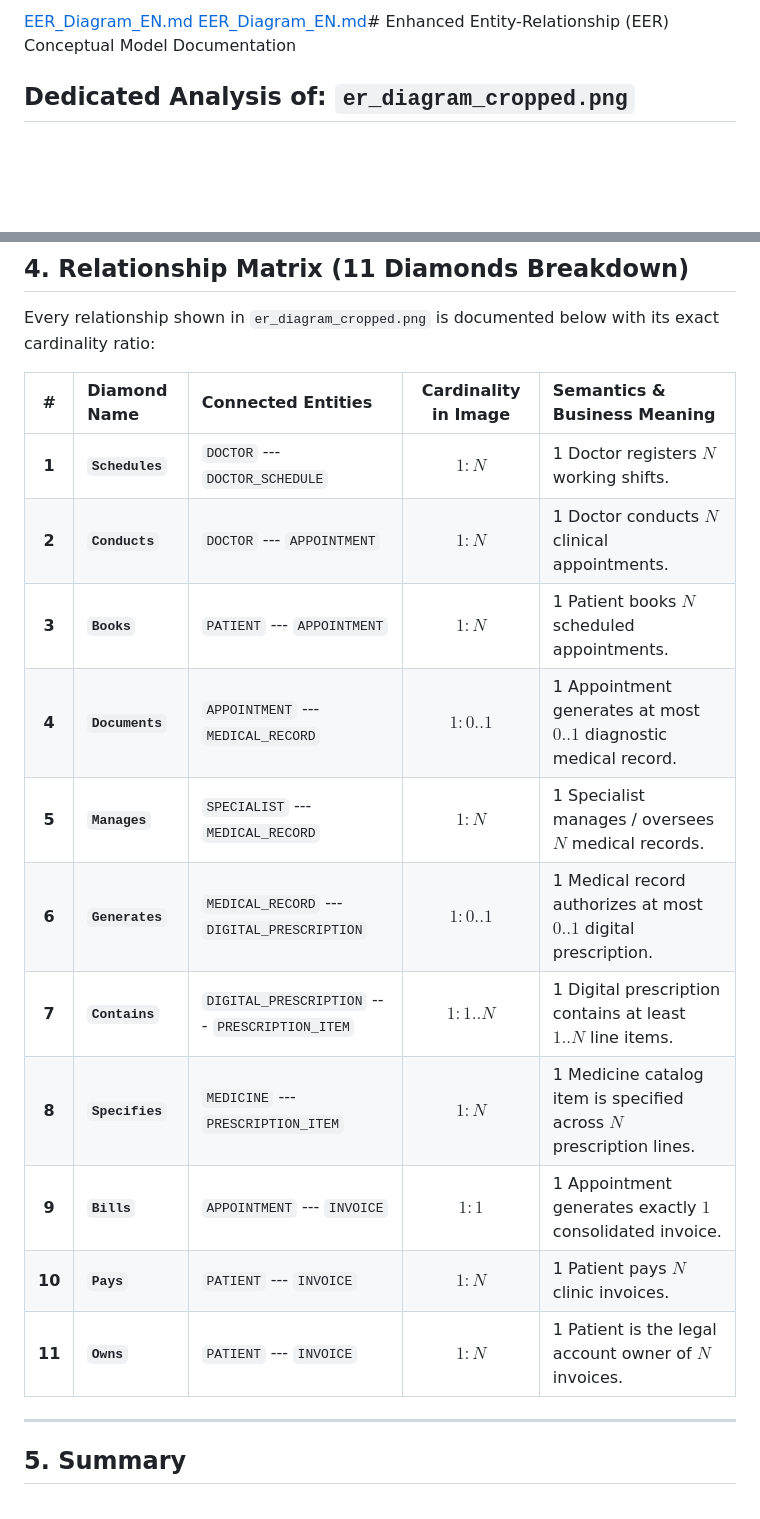
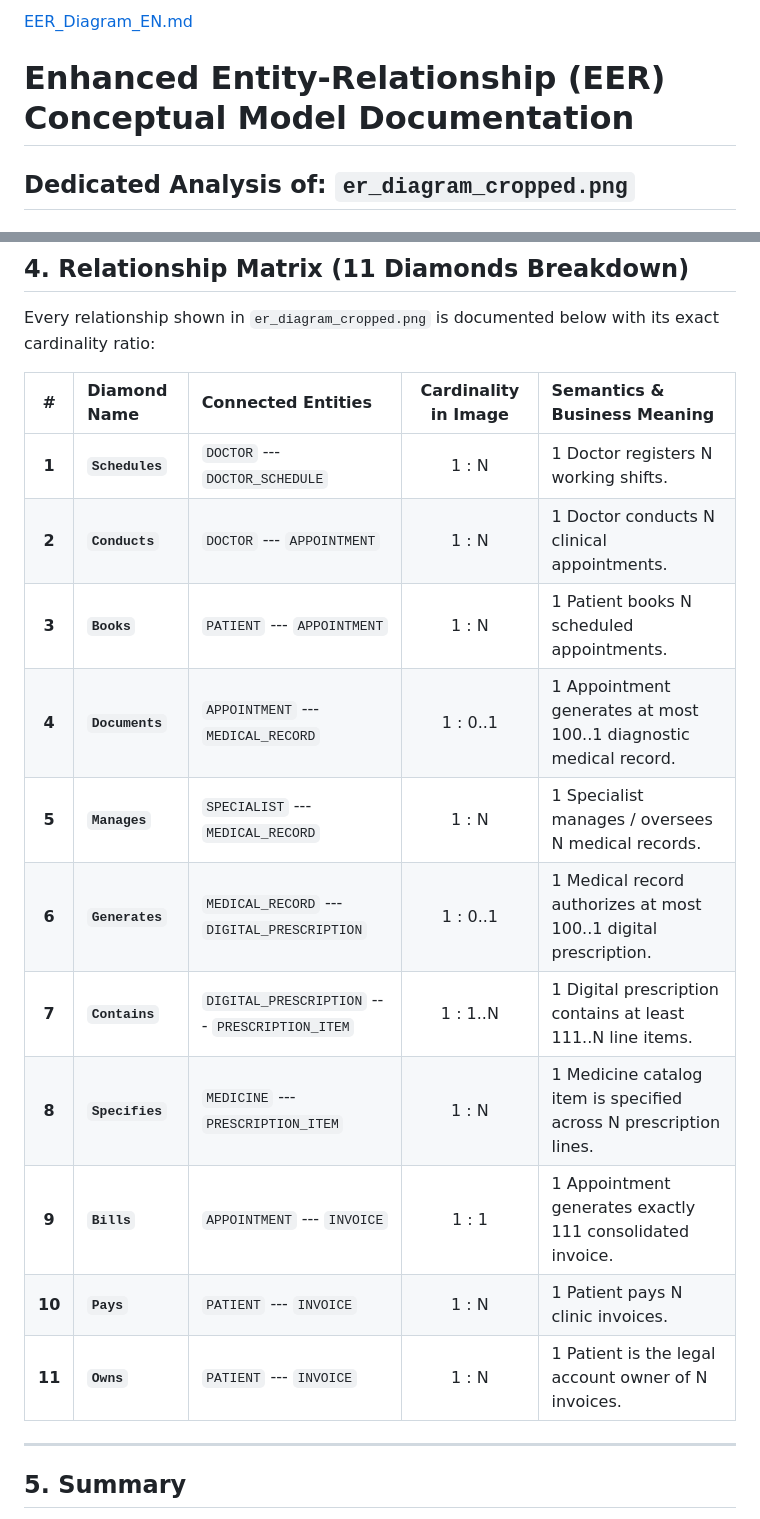
Before and after one commit to ndtuanminh-o/healthcare-clinic-telemedicine-portal, a Markdown page: phase 1/eer/EER_Diagram_EN.md, 2 parts joined by grey strips. Rendered like a GitHub page; blank space fills up the shorter version.

```diff
--- a/phase 1/eer/EER_Diagram_EN.md
+++ b/phase 1/eer/EER_Diagram_EN.md
@@ -1,5 +1,5 @@
-[EER_Diagram_EN.md](https://github.com/user-attachments/files/32011642/EER_Diagram_EN.md)
-[EER_Diagram_EN.md](https://github.com/user-attachments/files/32011640/EER_Diagram_EN.md)# Enhanced Entity-Relationship (EER) Conceptual Model Documentation
+[EER_Diagram_EN.md](https://github.com/user-attachments/files/32011717/EER_Diagram_EN.md)
+# Enhanced Entity-Relationship (EER) Conceptual Model Documentation
 ## Dedicated Analysis of: `er_diagram_cropped.png`
 ### Topic 05: Healthcare Clinic & Telemedicine Portal | Database Systems (INT1313) - PTIT
 
@@ -209,17 +209,17 @@ Every relationship shown in `er_diagram_cropped.png` is documented below with it
 
 | # | Diamond Name | Connected Entities | Cardinality in Image | Semantics & Business Meaning |
 | :-: | :--- | :--- | :-: | :--- |
-| **1** | **`Schedules`** | `DOCTOR` --- `DOCTOR_SCHEDULE` | $1 : N$ | 1 Doctor registers $N$ working shifts. |
-| **2** | **`Conducts`** | `DOCTOR` --- `APPOINTMENT` | $1 : N$ | 1 Doctor conducts $N$ clinical appointments. |
-| **3** | **`Books`** | `PATIENT` --- `APPOINTMENT` | $1 : N$ | 1 Patient books $N$ scheduled appointments. |
-| **4** | **`Documents`** | `APPOINTMENT` --- `MEDICAL_RECORD` | $1 : 0..1$ | 1 Appointment generates at most $0..1$ diagnostic medical record. |
-| **5** | **`Manages`** | `SPECIALIST` --- `MEDICAL_RECORD` | $1 : N$ | 1 Specialist manages / oversees $N$ medical records. |
-| **6** | **`Generates`** | `MEDICAL_RECORD` --- `DIGITAL_PRESCRIPTION` | $1 : 0..1$ | 1 Medical record authorizes at most $0..1$ digital prescription. |
-| **7** | **`Contains`** | `DIGITAL_PRESCRIPTION` --- `PRESCRIPTION_ITEM` | $1 : 1..N$ | 1 Digital prescription contains at least $1..N$ line items. |
-| **8** | **`Specifies`** | `MEDICINE` --- `PRESCRIPTION_ITEM` | $1 : N$ | 1 Medicine catalog item is specified across $N$ prescription lines. |
-| **9** | **`Bills`** | `APPOINTMENT` --- `INVOICE` | $1 : 1$ | 1 Appointment generates exactly $1$ consolidated invoice. |
-| **10**| **`Pays`** | `PATIENT` --- `INVOICE` | $1 : N$ | 1 Patient pays $N$ clinic invoices. |
-| **11**| **`Owns`** | `PATIENT` --- `INVOICE` | $1 : N$ | 1 Patient is the legal account owner of $N$ invoices. |
+| **1** | **`Schedules`** | `DOCTOR` --- `DOCTOR_SCHEDULE` | 1 : N | 1 Doctor registers N working shifts. |
+| **2** | **`Conducts`** | `DOCTOR` --- `APPOINTMENT` | 1 : N | 1 Doctor conducts N clinical appointments. |
+| **3** | **`Books`** | `PATIENT` --- `APPOINTMENT` | 1 : N | 1 Patient books N scheduled appointments. |
+| **4** | **`Documents`** | `APPOINTMENT` --- `MEDICAL_RECORD` | 1 : 0..1 | 1 Appointment generates at most 100..1 diagnostic medical record. |
+| **5** | **`Manages`** | `SPECIALIST` --- `MEDICAL_RECORD` | 1 : N | 1 Specialist manages / oversees N medical records. |
+| **6** | **`Generates`** | `MEDICAL_RECORD` --- `DIGITAL_PRESCRIPTION` | 1 : 0..1 | 1 Medical record authorizes at most 100..1 digital prescription. |
+| **7** | **`Contains`** | `DIGITAL_PRESCRIPTION` --- `PRESCRIPTION_ITEM` | 1 : 1..N | 1 Digital prescription contains at least 111..N line items. |
+| **8** | **`Specifies`** | `MEDICINE` --- `PRESCRIPTION_ITEM` | 1 : N | 1 Medicine catalog item is specified across N prescription lines. |
+| **9** | **`Bills`** | `APPOINTMENT` --- `INVOICE` | 1 : 1 | 1 Appointment generates exactly 111 consolidated invoice. |
+| **10**| **`Pays`** | `PATIENT` --- `INVOICE` | 1 : N | 1 Patient pays N clinic invoices. |
+| **11**| **`Owns`** | `PATIENT` --- `INVOICE` | 1 : N | 1 Patient is the legal account owner of N invoices. |
 
 ---
 
```
Also changed, not shown: other parts of phase 1/eer/EER_Diagram_EN.md (+2 -2 lines).
